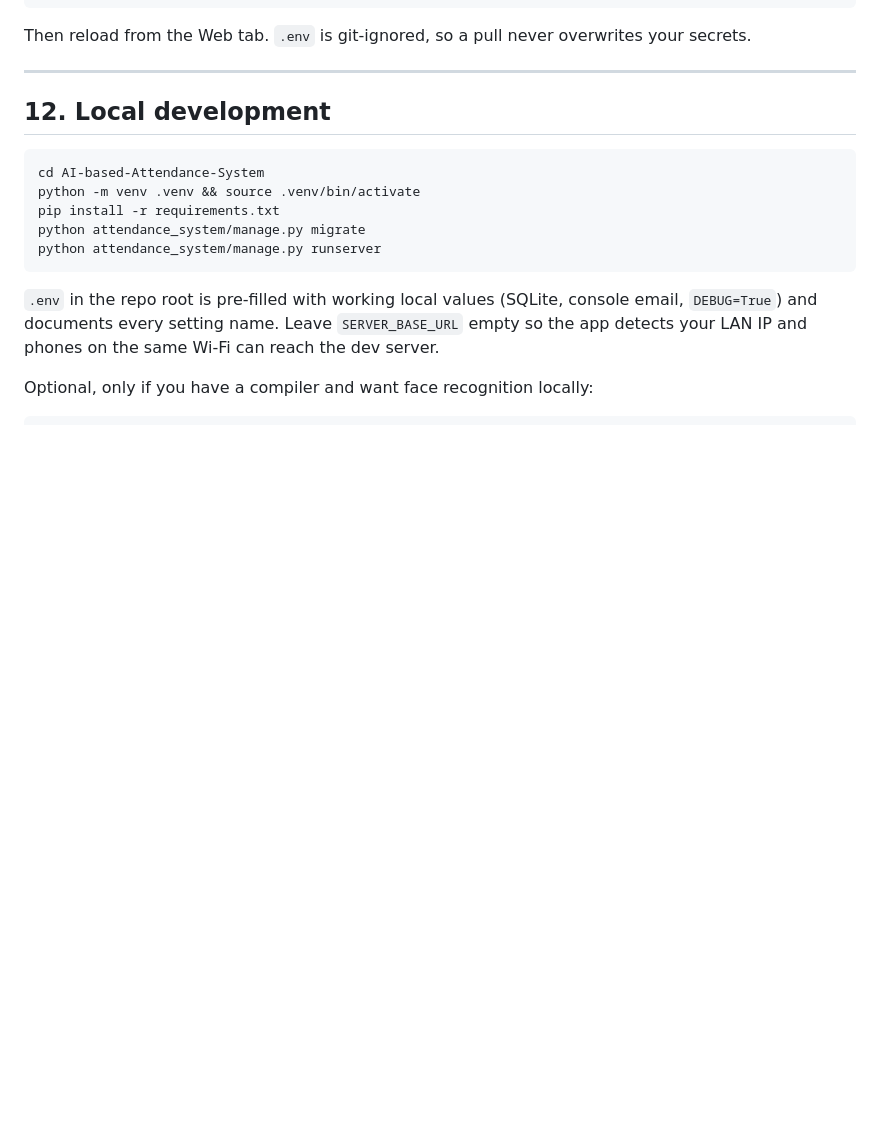
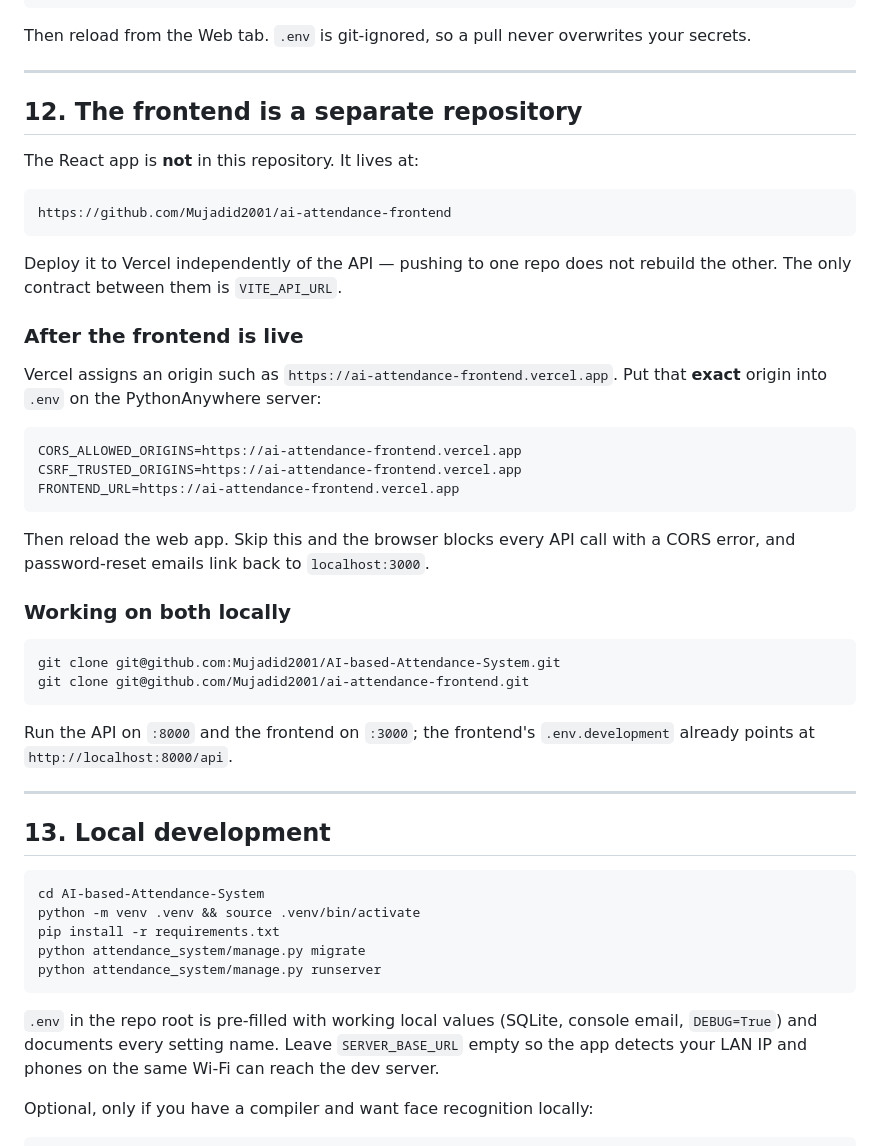
Before and after one commit to Mujadid2001/AI-based-Attendance-System, a Markdown page: DEPLOYMENT.md, the part around the change. Rendered like a GitHub page; blank space fills up the shorter version.

Commit message:
Document the split: add a backend README and point DEPLOYMENT.md at the new frontend repo
Both files previously described the frontend as living in this repository.

````diff
--- a/DEPLOYMENT.md
+++ b/DEPLOYMENT.md
@@ -303,7 +303,42 @@ overwrites your secrets.
 
 ---
 
-## 12. Local development
+## 12. The frontend is a separate repository
+
+The React app is **not** in this repository. It lives at:
+
+    https://github.com/Mujadid2001/ai-attendance-frontend
+
+Deploy it to Vercel independently of the API — pushing to one repo does not
+rebuild the other. The only contract between them is `VITE_API_URL`.
+
+### After the frontend is live
+
+Vercel assigns an origin such as `https://ai-attendance-frontend.vercel.app`.
+Put that **exact** origin into `.env` on the PythonAnywhere server:
+
+```
+CORS_ALLOWED_ORIGINS=https://ai-attendance-frontend.vercel.app
+CSRF_TRUSTED_ORIGINS=https://ai-attendance-frontend.vercel.app
+FRONTEND_URL=https://ai-attendance-frontend.vercel.app
+```
+
+Then reload the web app. Skip this and the browser blocks every API call with
+a CORS error, and password-reset emails link back to `localhost:3000`.
+
+### Working on both locally
+
+```bash
+git clone git@github.com:Mujadid2001/AI-based-Attendance-System.git
+git clone git@github.com/Mujadid2001/ai-attendance-frontend.git
+```
+
+Run the API on `:8000` and the frontend on `:3000`; the frontend's
+`.env.development` already points at `http://localhost:8000/api`.
+
+---
+
+## 13. Local development
 
 ```bash
 cd AI-based-Attendance-System
````
Also changed, not shown: README.md (added, +163 -0 lines).
